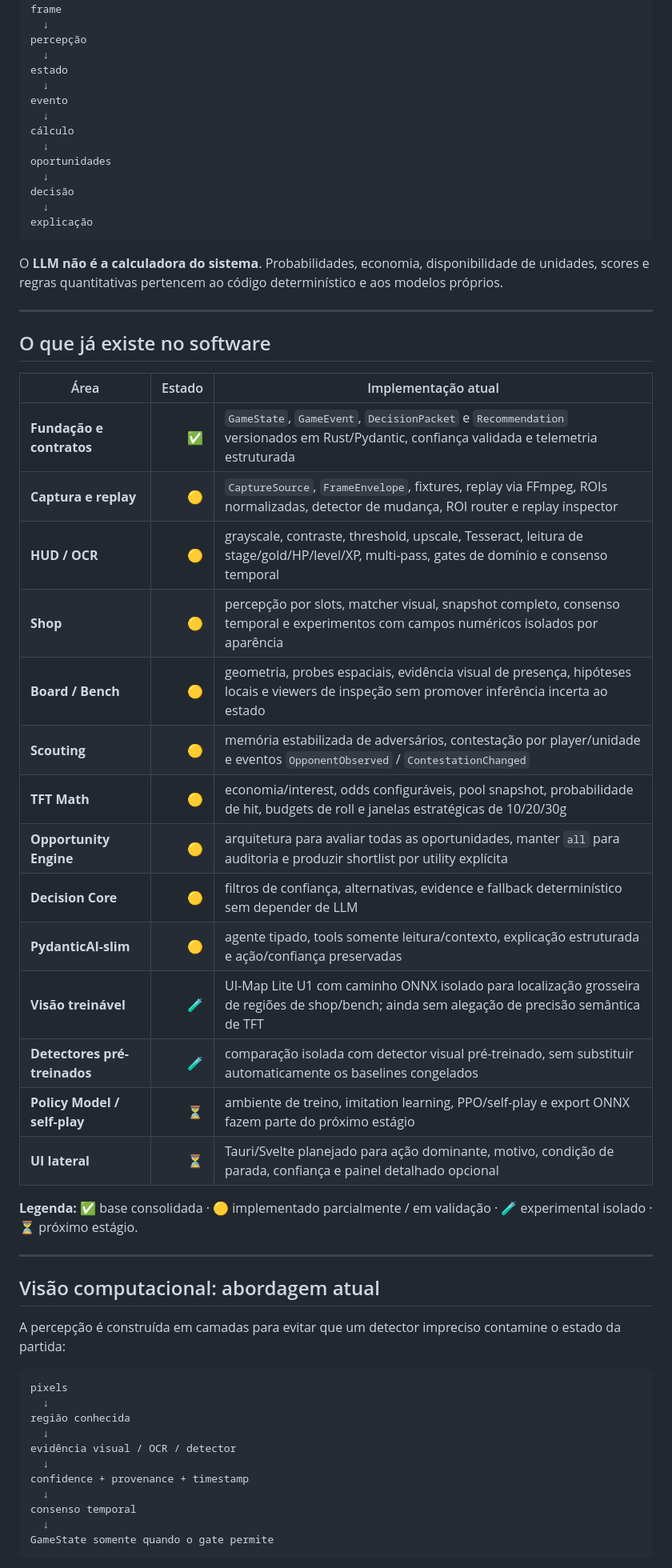
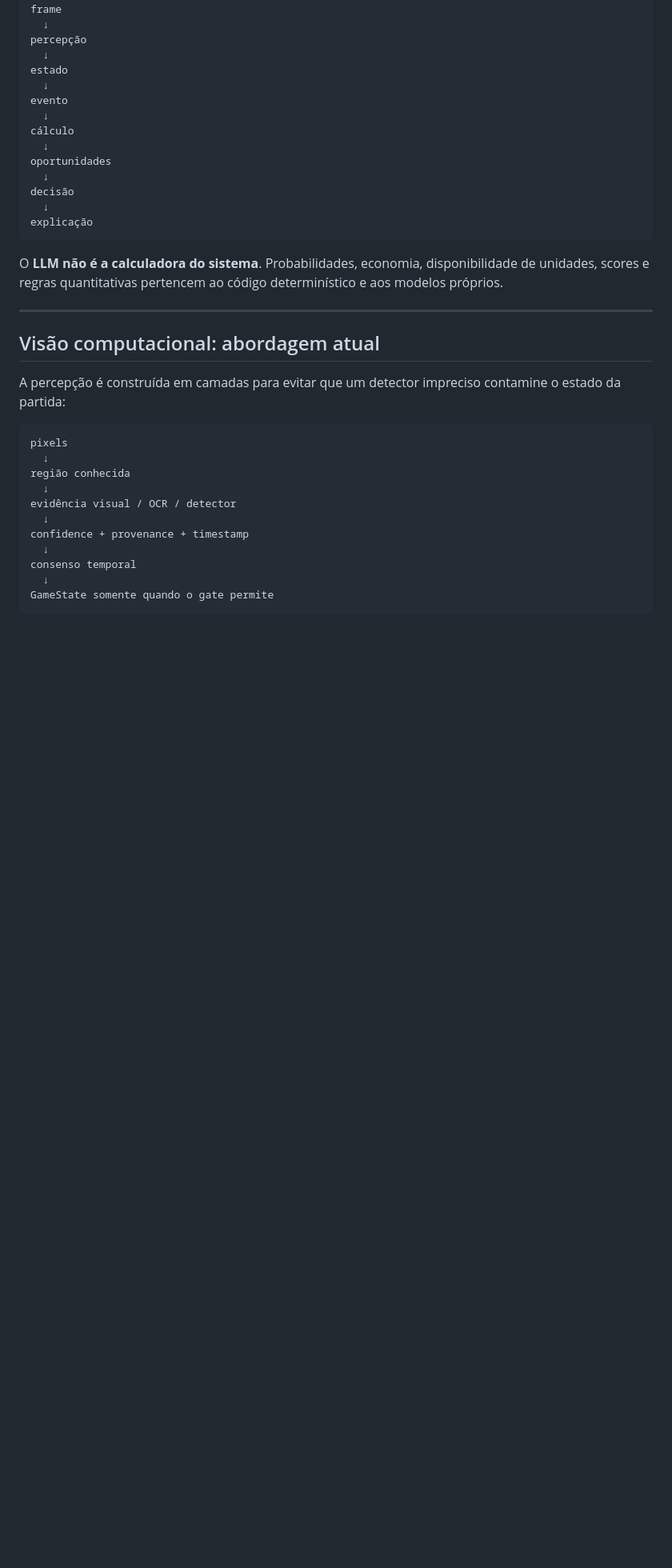
Before and after one commit to glaudsonvilela/Agente-TFT, a Markdown page: README.md, the part around the change. Shown at 80% size. Drawn GitHub-style; blank space fills up the shorter version.

````diff
--- a/README.md
+++ b/README.md
@@ -100,29 +100,6 @@ explicação
 ```
 
 O **LLM não é a calculadora do sistema**. Probabilidades, economia, disponibilidade de unidades, scores e regras quantitativas pertencem ao código determinístico e aos modelos próprios.
-
----
-
-## O que já existe no software
-
-| Área | Estado | Implementação atual |
-|---|---:|---|
-| **Fundação e contratos** | ✅ | `GameState`, `GameEvent`, `DecisionPacket` e `Recommendation` versionados em Rust/Pydantic, confiança validada e telemetria estruturada |
-| **Captura e replay** | 🟡 | `CaptureSource`, `FrameEnvelope`, fixtures, replay via FFmpeg, ROIs normalizadas, detector de mudança, ROI router e replay inspector |
-| **HUD / OCR** | 🟡 | grayscale, contraste, threshold, upscale, Tesseract, leitura de stage/gold/HP/level/XP, multi-pass, gates de domínio e consenso temporal |
-| **Shop** | 🟡 | percepção por slots, matcher visual, snapshot completo, consenso temporal e experimentos com campos numéricos isolados por aparência |
-| **Board / Bench** | 🟡 | geometria, probes espaciais, evidência visual de presença, hipóteses locais e viewers de inspeção sem promover inferência incerta ao estado |
-| **Scouting** | 🟡 | memória estabilizada de adversários, contestação por player/unidade e eventos `OpponentObserved` / `ContestationChanged` |
-| **TFT Math** | 🟡 | economia/interest, odds configuráveis, pool snapshot, probabilidade de hit, budgets de roll e janelas estratégicas de 10/20/30g |
-| **Opportunity Engine** | 🟡 | arquitetura para avaliar todas as oportunidades, manter `all` para auditoria e produzir shortlist por utility explícita |
-| **Decision Core** | 🟡 | filtros de confiança, alternativas, evidence e fallback determinístico sem depender de LLM |
-| **PydanticAI-slim** | 🟡 | agente tipado, tools somente leitura/contexto, explicação estruturada e ação/confiança preservadas |
-| **Visão treinável** | 🧪 | UI-Map Lite U1 com caminho ONNX isolado para localização grosseira de regiões de shop/bench; ainda sem alegação de precisão semântica de TFT |
-| **Detectores pré-treinados** | 🧪 | comparação isolada com detector visual pré-treinado, sem substituir automaticamente os baselines congelados |
-| **Policy Model / self-play** | ⏳ | ambiente de treino, imitation learning, PPO/self-play e export ONNX fazem parte do próximo estágio |
-| **UI lateral** | ⏳ | Tauri/Svelte planejado para ação dominante, motivo, condição de parada, confiança e painel detalhado opcional |
-
-**Legenda:** ✅ base consolidada · 🟡 implementado parcialmente / em validação · 🧪 experimental isolado · ⏳ próximo estágio.
 
 ---
 
````
